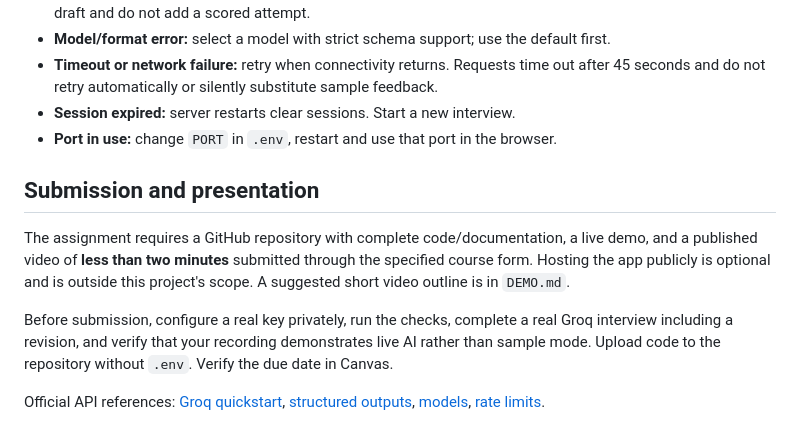
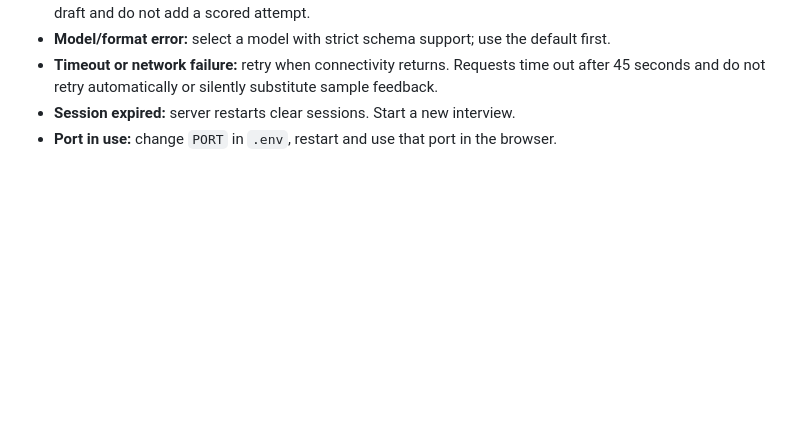
Before and after one commit to jladd505/InterviewReady, a Markdown page: README.md, the part around the change. Drawn GitHub-style; blank space fills up the shorter version.

Commit message:
Clean up README by removing unnecessary sections
Removed redundant instructions related to port usage and submission guidelines.

```diff
--- a/README.md
+++ b/README.md
@@ -125,11 +125,3 @@ Tests require no credentials and make no external API calls. They cover sample a
 - **Timeout or network failure:** retry when connectivity returns. Requests time out after 45 seconds and do not retry automatically or silently substitute sample feedback.
 - **Session expired:** server restarts clear sessions. Start a new interview.
 - **Port in use:** change `PORT` in `.env`, restart and use that port in the browser.
-
-## Submission and presentation
-
-The assignment requires a GitHub repository with complete code/documentation, a live demo, and a published video of **less than two minutes** submitted through the specified course form. Hosting the app publicly is optional and is outside this project's scope. A suggested short video outline is in `DEMO.md`.
-
-Before submission, configure a real key privately, run the checks, complete a real Groq interview including a revision, and verify that your recording demonstrates live AI rather than sample mode. Upload code to the repository without `.env`. Verify the due date in Canvas.
-
-Official API references: [Groq quickstart](https://console.groq.com/docs/quickstart), [structured outputs](https://console.groq.com/docs/structured-outputs), [models](https://console.groq.com/docs/models), [rate limits](https://console.groq.com/docs/rate-limits).
```
